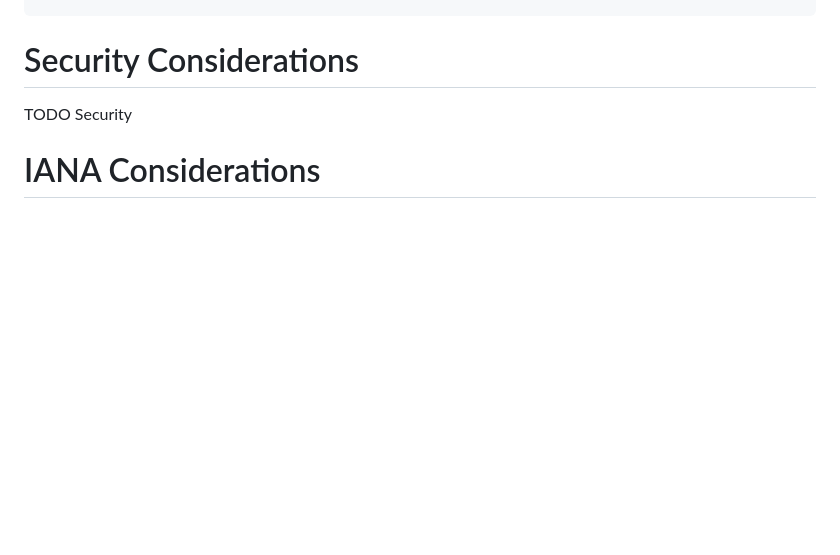
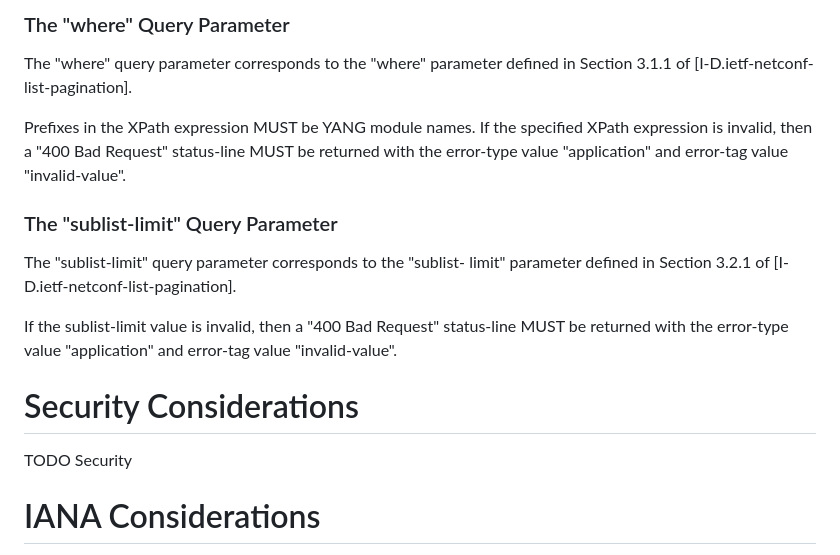
Before and after one commit to billwuqin/list-pagination-rc-markdown, a Markdown page: draft-ietf-netconf-list-pagination-rc.md, the part around one of its changes. Rendered like a GitHub page; blank space fills up the shorter version.

```diff
--- a/draft-ietf-netconf-list-pagination-rc.md
+++ b/draft-ietf-netconf-list-pagination-rc.md
@@ -154,3 +241,23 @@ informative:
+###  The "where" Query Parameter
+
+   The "where" query parameter corresponds to the "where" parameter
+   defined in Section 3.1.1 of [I-D.ietf-netconf-list-pagination].
+
+   Prefixes in the XPath expression MUST be YANG module names.
+   If the specified XPath expression is invalid, then a "400 Bad
+   Request" status-line MUST be returned with the error-type value
+   "application" and error-tag value "invalid-value".
+
+###  The "sublist-limit" Query Parameter
+
+   The "sublist-limit" query parameter corresponds to the "sublist-
+   limit" parameter defined in Section 3.2.1 of
+   [I-D.ietf-netconf-list-pagination].
+
+   If the sublist-limit value is invalid, then a "400 Bad Request"
+   status-line MUST be returned with the error-type value "application"
+   and error-tag value "invalid-value".
+
 # Security Considerations
 
 TODO Security
```
Also changed, not shown: other parts of draft-ietf-netconf-list-pagination-rc.md (+87 -0 lines).
